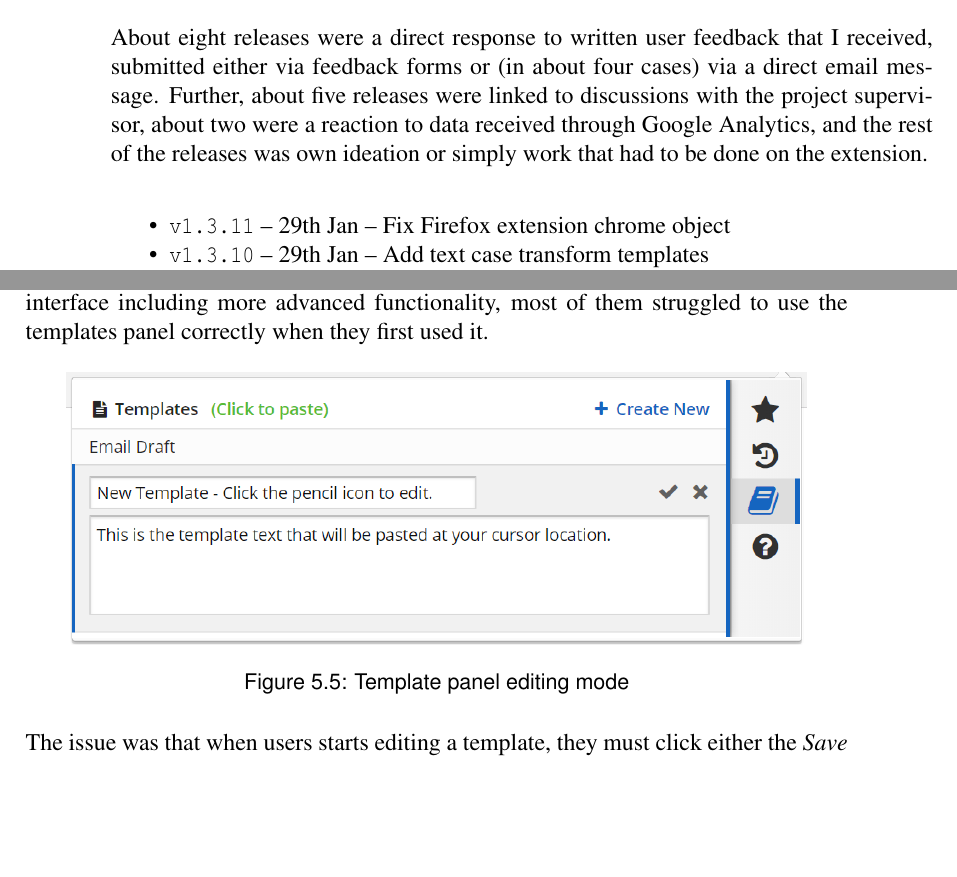
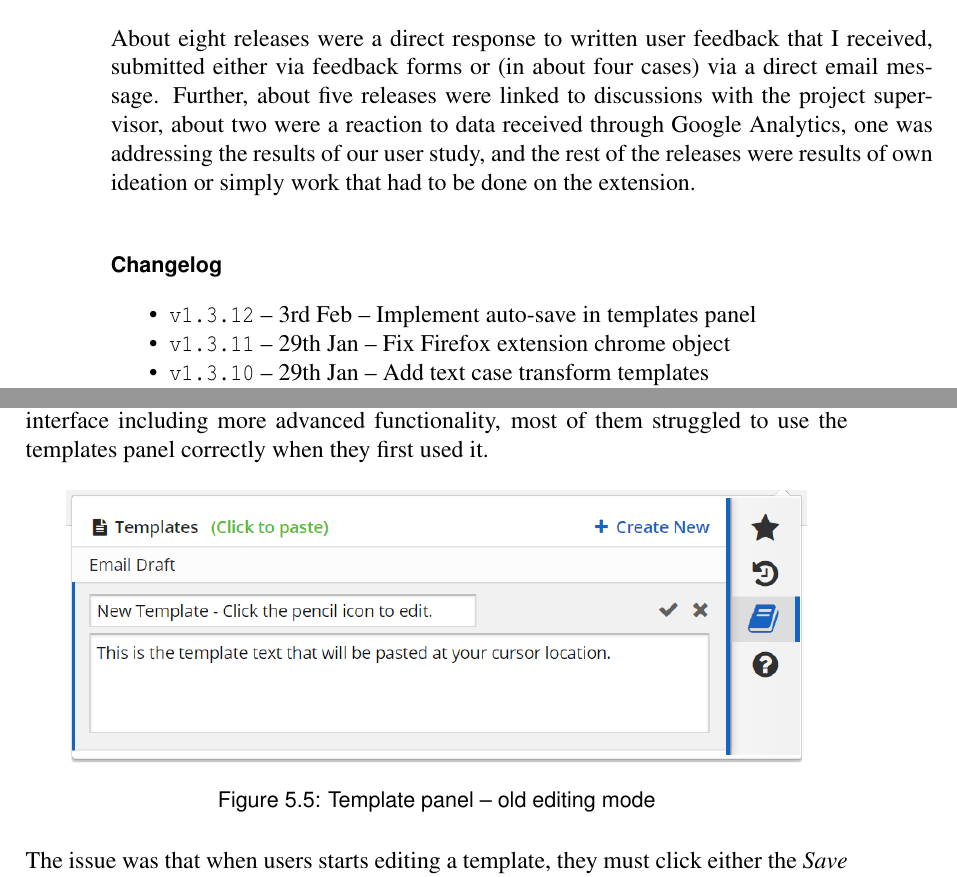
Before and after one commit to Dalimil/Find-and-Replace-Browser-Extension, a LaTeX thesis (dissertation/dissertation.tex): two parts of pages 41 and 42 of 50, joined at a grey line, cut so that both start at the same text, the shorter picture padded with empty space. Compiled offline with pdfLaTeX.

Commit message:
Update dissertation iteration chapter

```diff
--- a/dissertation/dissertation.tex
+++ b/dissertation/dissertation.tex
@@ -833,10 +833,13 @@ At the time of writing, we have received 274 uninstall feedback comments (submit
 \section{Iteration}
 After the initial web store release we continued to collect feedback from users, and subsequently kept releasing updates to the extension that were fixing bugs and issues that we found, or were adding features to the extension. The full changelog for specific releases can be found below.
 
-About eight releases were a direct response to written user feedback that I received, submitted either via feedback forms or (in about four cases) via a direct email message. Further, about five releases were linked to discussions with the project supervisor, about two were a reaction to data received through Google Analytics, and the rest of the releases was own ideation or simply work that had to be done on the extension.
+About eight releases were a direct response to written user feedback that I received, submitted either via feedback forms or (in about four cases) via a direct email message. Further, about five releases were linked to discussions with the project supervisor, about two were a reaction to data received through Google Analytics, one was addressing the results of our user study, and the rest of the releases were results of own ideation or simply work that had to be done on the extension.
 
+\paragraph*{Changelog}
 \begin{itemize}
 \tightlist
+\item
+\texttt{v1.3.12} -- 3rd Feb -- Implement auto-save in templates panel
 \item
 \texttt{v1.3.11} -- 29th Jan -- Fix Firefox extension chrome object
 \item
@@ -891,7 +894,7 @@ The results after observing the users and talking to them afterwards clearly sho
 \begin{figure}[h]
 \centering
 \includegraphics[width=0.9\textwidth]{../graphics/template-edit-mode.png}
-\caption{Template panel editing mode}
+\caption{Template panel -- old editing mode}
 \end{figure}
 
 The issue was that when users starts editing a template, they must click either the \textit{Save} or \textit{Cancel} icon before they exit (see figure). Many people closed the extension by clicking into the page (the browser closes the pop-up widget in such case -- this cannot be overridden), and thus lost their changes.
```
Also changed, not shown: dissertation/dissertation.pdf.
